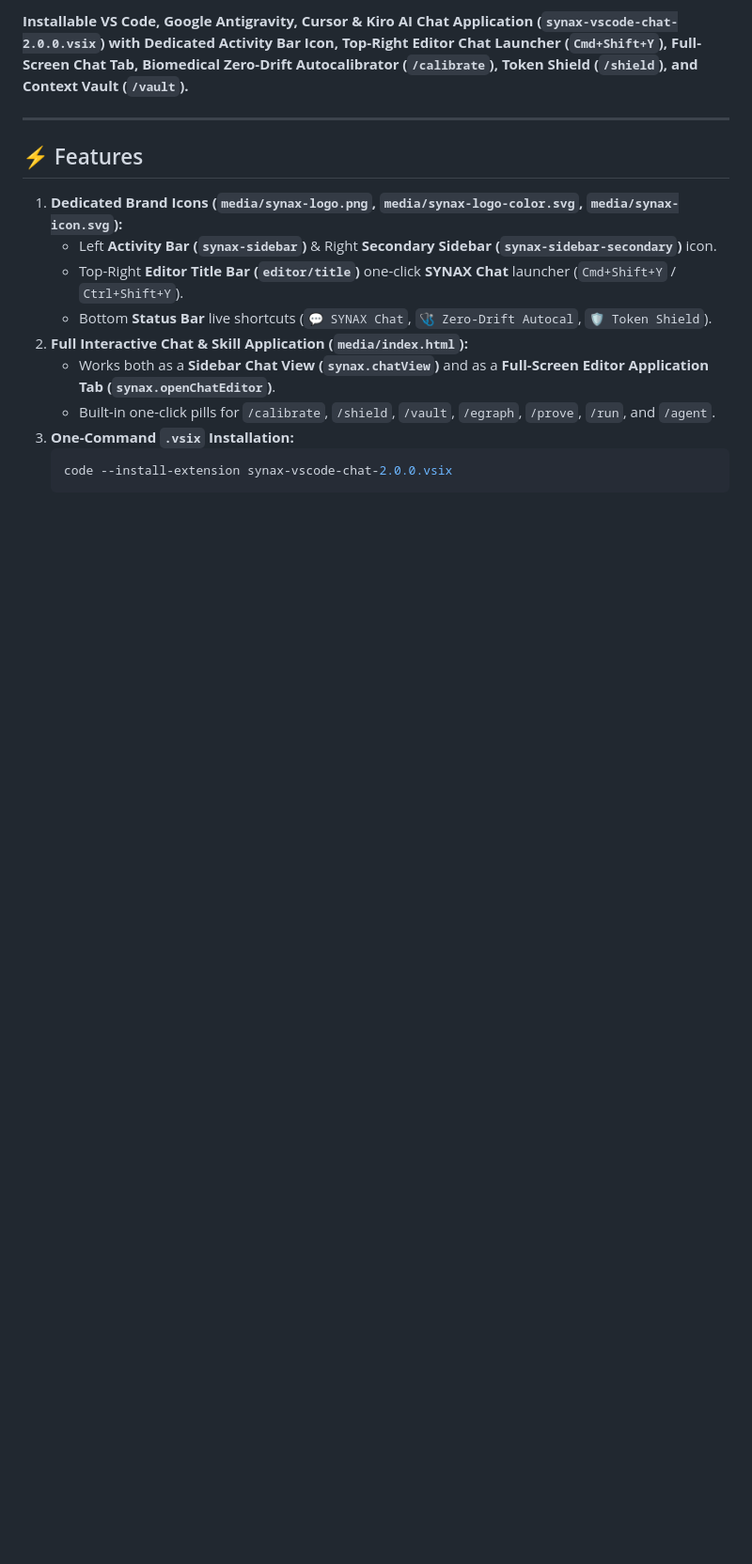
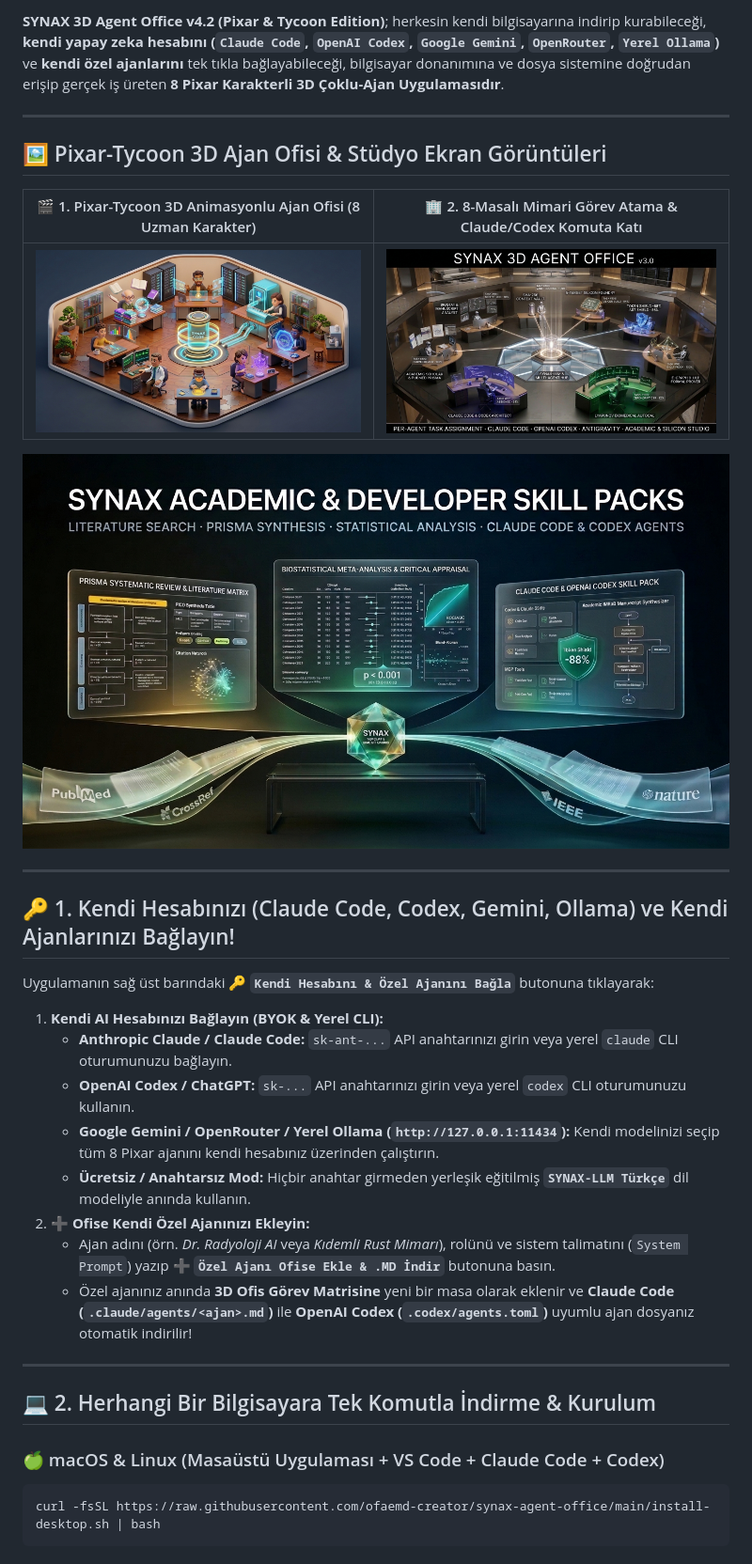
Before and after one commit to ofaemd-creator/synax-vscode-chat, a Markdown page: README.md, the part around one of its changes. Shown at 94% size. Drawn GitHub-style; pictures changed too: assets/academic-skills-screen.jpg (added), assets/agent-office-v3-screen.jpg (added), assets/pixar-tycoon-office.jpg (added); blank space fills up the shorter version.

Commit message:
feat(v4.2.0): add Pixar-Tycoon GitHub screenshot galleries, BYOK Account Connector & Custom Agent Hub

````diff
--- a/README.md
+++ b/README.md
@@ -10,18 +11,39 @@
 
-**Installable VS Code, Google Antigravity, Cursor & Kiro AI Chat Application (`synax-vscode-chat-2.0.0.vsix`) with Dedicated Activity Bar Icon, Top-Right Editor Chat Launcher (`Cmd+Shift+Y`), Full-Screen Chat Tab, Biomedical Zero-Drift Autocalibrator (`/calibrate`), Token Shield (`/shield`), and Context Vault (`/vault`).**
+**SYNAX 3D Agent Office v4.2 (Pixar & Tycoon Edition)**; herkesin kendi bilgisayarına indirip kurabileceği, **kendi yapay zeka hesabını (`Claude Code`, `OpenAI Codex`, `Google Gemini`, `OpenRouter`, `Yerel Ollama`)** ve **kendi özel ajanlarını** tek tıkla bağlayabileceği, bilgisayar donanımına ve dosya sistemine doğrudan erişip gerçek iş üreten **8 Pixar Karakterli 3D Çoklu-Ajan Uygulamasıdır**.
 
 ---
 
-## ⚡ Features
+## 🖼️ Pixar-Tycoon 3D Ajan Ofisi & Stüdyo Ekran Görüntüleri
 
-1. **Dedicated Brand Icons (`media/synax-logo.png`, `media/synax-logo-color.svg`, `media/synax-icon.svg`):**
-   - Left **Activity Bar (`synax-sidebar`)** & Right **Secondary Sidebar (`synax-sidebar-secondary`)** icon.
-   - Top-Right **Editor Title Bar (`editor/title`)** one-click **SYNAX Chat** launcher (`Cmd+Shift+Y` / `Ctrl+Shift+Y`).
-   - Bottom **Status Bar** live shortcuts (`💬 SYNAX Chat`, `🩺 Zero-Drift Autocal`, `🛡️ Token Shield`).
-2. **Full Interactive Chat & Skill Application (`media/index.html`):**
-   - Works both as a **Sidebar Chat View (`synax.chatView`)** and as a **Full-Screen Editor Application Tab (`synax.openChatEditor`)**.
-   - Built-in one-click pills for `/calibrate`, `/shield`, `/vault`, `/egraph`, `/prove`, `/run`, and `/agent`.
-3. **One-Command `.vsix` Installation:**
-   ```bash
-   code --install-extension synax-vscode-chat-2.0.0.vsix
-   ```
+| 🎬 1. Pixar-Tycoon 3D Animasyonlu Ajan Ofisi (8 Uzman Karakter) | 🏢 2. 8-Masalı Mimari Görev Atama & Claude/Codex Komuta Katı |
+| :---: | :---: |
+| <img src="assets/pixar-tycoon-office.jpg" width="100%" alt="Pixar Tycoon 3D Agent Office"> | <img src="assets/agent-office-v3-screen.jpg" width="100%" alt="3D Architectural Agent Office"> |
+
+<p align="center">
+  <img src="assets/academic-skills-screen.jpg" width="100%" alt="SYNAX Academic PRISMA & Biostat Meta-Analysis Skill Pack">
+</p>
+
+---
+
+## 🔑 1. Kendi Hesabınızı (Claude Code, Codex, Gemini, Ollama) ve Kendi Ajanlarınızı Bağlayın!
+
+Uygulamanın sağ üst barındaki **🔑 `Kendi Hesabını & Özel Ajanını Bağla`** butonuna tıklayarak:
+
+1. **Kendi AI Hesabınızı Bağlayın (BYOK & Yerel CLI):**
+   - **Anthropic Claude / Claude Code:** `sk-ant-...` API anahtarınızı girin veya yerel `claude` CLI oturumunuzu bağlayın.
+   - **OpenAI Codex / ChatGPT:** `sk-...` API anahtarınızı girin veya yerel `codex` CLI oturumunuzu kullanın.
+   - **Google Gemini / OpenRouter / Yerel Ollama (`http://127.0.0.1:11434`):** Kendi modelinizi seçip tüm 8 Pixar ajanını kendi hesabınız üzerinden çalıştırın.
+   - **Ücretsiz / Anahtarsız Mod:** Hiçbir anahtar girmeden yerleşik eğitilmiş **`SYNAX-LLM Türkçe`** dil modeliyle anında kullanın.
+2. **➕ Ofise Kendi Özel Ajanınızı Ekleyin:**
+   - Ajan adını (örn. *Dr. Radyoloji AI* veya *Kıdemli Rust Mimarı*), rolünü ve sistem talimatını (`System Prompt`) yazıp **➕ `Özel Ajanı Ofise Ekle & .MD İndir`** butonuna basın.
+   - Özel ajanınız anında **3D Ofis Görev Matrisine** yeni bir masa olarak eklenir ve **Claude Code (`.claude/agents/<ajan>.md`)** ile **OpenAI Codex (`.codex/agents.toml`)** uyumlu ajan dosyanız otomatik indirilir!
+
+---
+
+## 💻 2. Herhangi Bir Bilgisayara Tek Komutla İndirme & Kurulum
+
+### 🍏 macOS & Linux (Masaüstü Uygulaması + VS Code + Claude Code + Codex)
+```bash
+curl -fsSL https://raw.githubusercontent.com/ofaemd-creator/synax-agent-office/main/install-desktop.sh | bash
+```
+
````
Also changed, not shown: other parts of README.md (+38 -5 lines), assets/hero.jpg, 1 other file.
